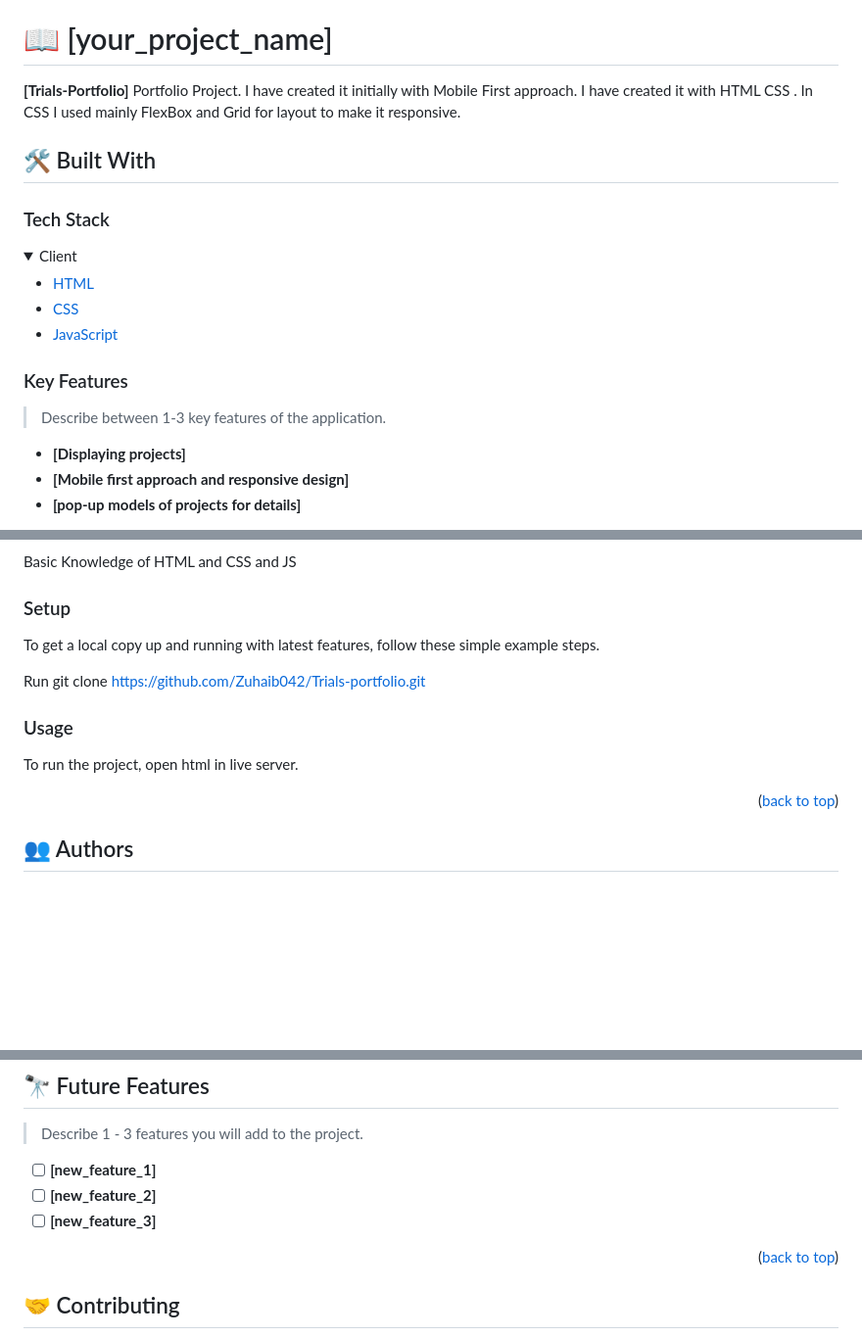
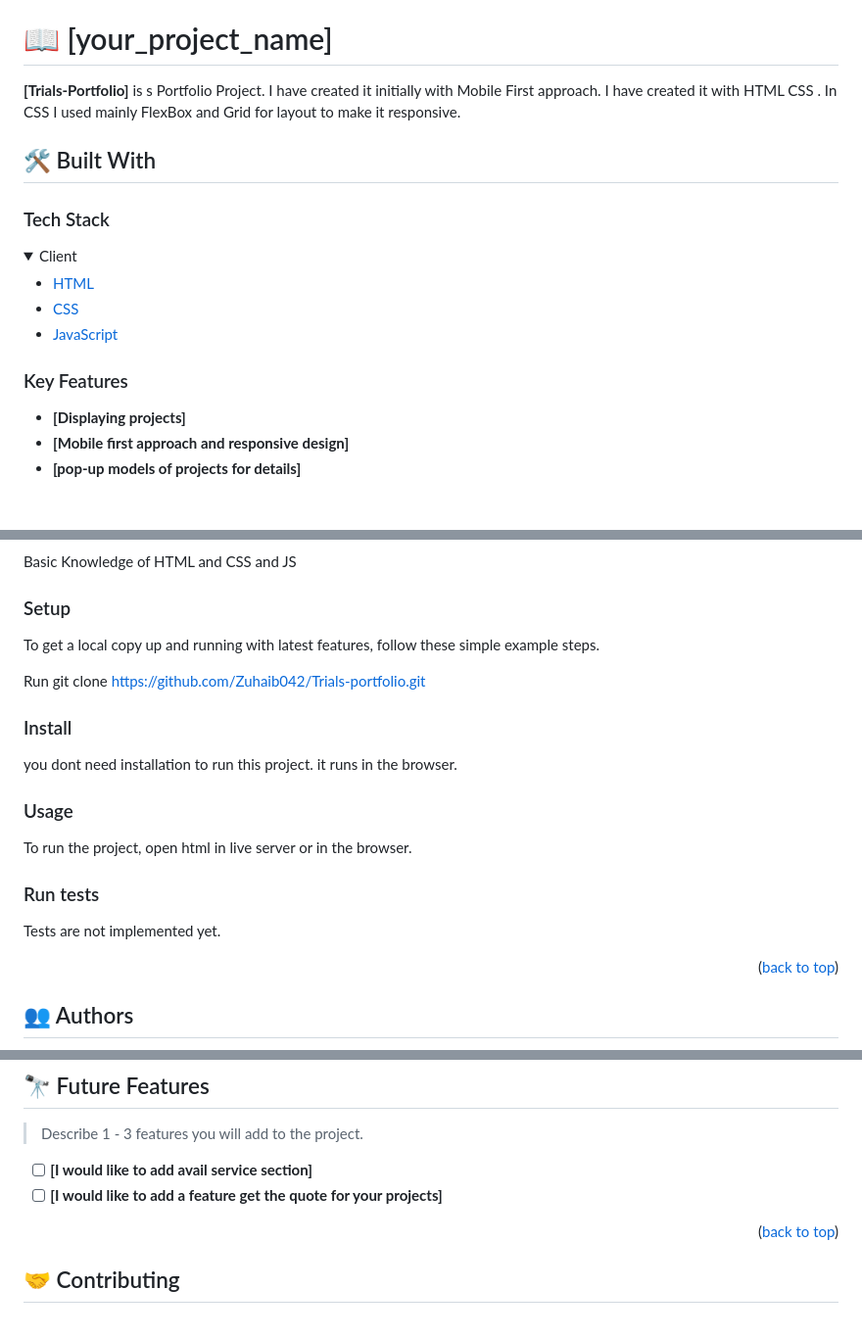
Before and after one commit to Zuhaib042/Trials-portfolio, a Markdown page: README.md, 3 parts joined by grey strips. Shown: that part at 98% size. Drawn GitHub-style; folded sections open; blank space fills up the shorter version.

```diff
--- a/README.md
+++ b/README.md
@@ -37,7 +28,7 @@
 
 # 📖 [your_project_name] <a name="Trials-Portfolio"></a>
 
-**[Trials-Portfolio]** Portfolio Project. I have created it initially with Mobile First approach. I have created it with HTML CSS . In CSS I used mainly FlexBox and Grid for layout to make it responsive.
+**[Trials-Portfolio]** is s Portfolio Project. I have created it initially with Mobile First approach. I have created it with HTML CSS . In CSS I used mainly FlexBox and Grid for layout to make it responsive.
 
 ## 🛠 Built With <a name="built-with"></a>
 
@@ -55,8 +46,6 @@
 <!-- Features -->
 
 ### Key Features <a name="key-features"></a>
-
-> Describe between 1-3 key features of the application.
 
 - **[Displaying projects]**
 - **[Mobile first approach and responsive design]**
@@ -79,9 +68,17 @@ To get a local copy up and running with latest features, follow these simple exa
 Run
 git clone https://github.com/Zuhaib042/Trials-portfolio.git
 
+### Install
+
+you dont need installation to run this project. it runs in the browser.
+
 ### Usage
 
-To run the project, open html in live server.
+To run the project, open html in live server or in the browser.
+
+### Run tests
+
+Tests are not implemented yet.
 
 <p align="right">(<a href="#readme-top">back to top</a>)</p>
 
@@ -102,9 +99,8 @@ To run the project, open html in live server.
 
 > Describe 1 - 3 features you will add to the project.
 
-- [ ] **[new_feature_1]**
-- [ ] **[new_feature_2]**
-- [ ] **[new_feature_3]**
+- [ ] **[I would like to add avail service section]**
+- [ ] **[I would like to add a feature get the quote for your projects]**
 
 <p align="right">(<a href="#readme-top">back to top</a>)</p>
 
```
Also changed, not shown: other parts of README.md (+0 -11 lines).
